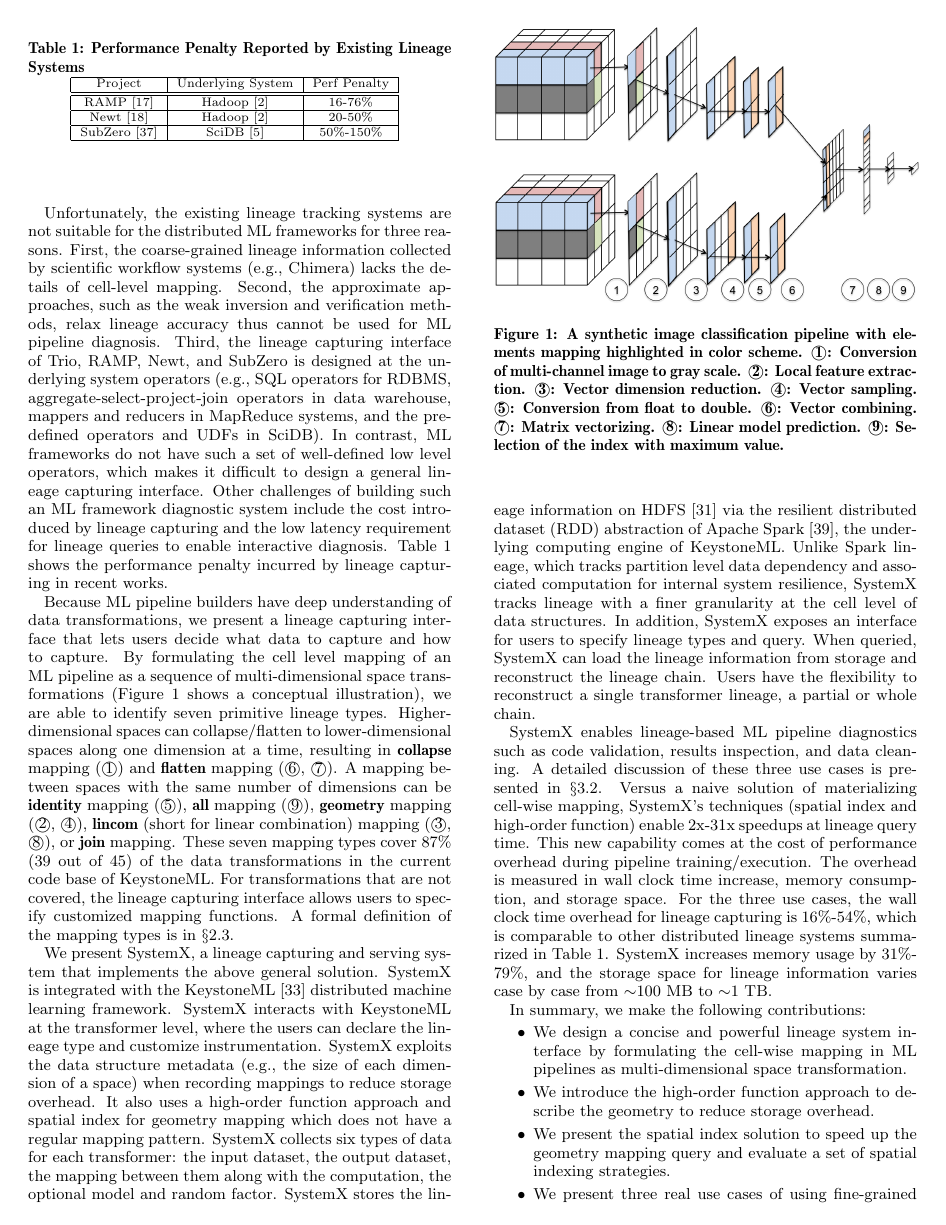
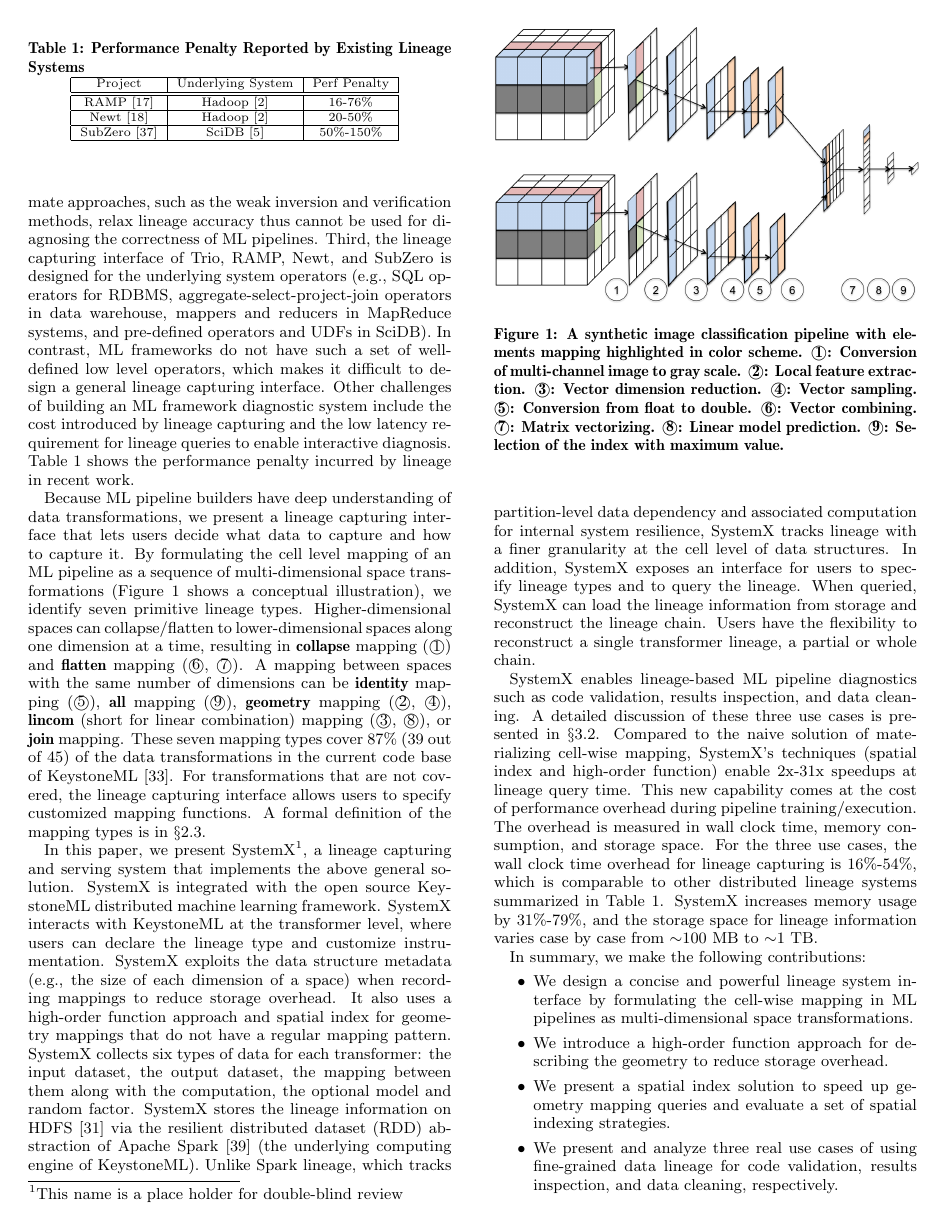
Before and after one commit to luckh2/SIGMOD_2016, a LaTeX paper (Lineage.tex): page 2 of 12. Compiled offline with pdfLaTeX.

Commit message:
merging Mike's comments

```diff
--- a/Lineage.tex
+++ b/Lineage.tex
@@ -163,21 +160,21 @@ RAMP~\cite{ikeda11, park11} and Newt~\cite{logothetis13} present
 solutions for MapReduce systems, and capture lineage on low level operators such as mappers and reducers.
 SubZero~\cite{wu13}, which is built on SciDB~\cite{brown10}, has a similar lineage capturing interface on predefined operators and UDFs.
 
-Unfortunately, the existing lineage tracking systems are not suitable for the distributed ML frameworks for three reasons.
-First, the coarse-grained lineage information collected by scientific workflow systems (e.g., Chimera) lacks the details of cell-level mapping.
-Second, the approximate approaches, such as the weak inversion and verification methods,
-relax lineage accuracy thus cannot be used for ML pipeline diagnosis.
-Third, the lineage capturing interface of Trio, RAMP, Newt, and SubZero is designed at
+Unfortunately, these existing lineage tracking systems are not suitable for the distributed ML frameworks for three reasons.
+First, the coarse-grained lineage information collected by scientific workflow systems (e.g., Chimera) lacks the necessary detail of cell-level mapping.
+Second, approximate approaches, such as the weak inversion and verification methods,
+relax lineage accuracy thus cannot be used for diagnosing the correctness of ML pipelines.
+Third, the lineage capturing interface of Trio, RAMP, Newt, and SubZero is designed for
 the underlying system operators (e.g., SQL operators for RDBMS, aggregate-select-project-join operators in data warehouse,
-mappers and reducers in MapReduce systems, and the pre-defined operators and UDFs in SciDB).
+mappers and reducers in MapReduce systems, and pre-defined operators and UDFs in SciDB).
 In contrast, ML frameworks do not have such a set of well-defined low level operators,
 which makes it difficult to design a general lineage capturing interface.
 %This approach is general for all workloads running on the system and completely transparent to users,
 %thus it gives users very limited flexibility for customized instrumentation (specification of lineage type and the data to be collected)
 %in the case even if users know the exact data to collect.
-Other challenges of building such an ML framework diagnostic system include the cost introduced by
+Other challenges of building an ML framework diagnostic system include the cost introduced by
 lineage capturing and the low latency requirement for lineage queries to enable interactive diagnosis.
-Table~\ref{tb:overhead} shows the performance penalty incurred by lineage capturing in recent works.
+Table~\ref{tb:overhead} shows the performance penalty incurred by lineage in recent work.
 
 \begin{table}[t]
 \begin{center}
@@ -197,15 +194,15 @@ Table~\ref{tb:overhead} shows the performance penalty incurred by lineage captur
 \end{table}
 
 Because ML pipeline builders have deep understanding of data transformations,
-we present a lineage capturing interface that lets users decide what data to capture and how to capture.
+we present a lineage capturing interface that lets users decide what data to capture and how to capture it.
 By formulating the cell level mapping of an ML pipeline as a sequence of multi-dimensional space transformations
-(Figure~\ref{fig:conceptual} shows a conceptual illustration), we are able to identify seven primitive lineage types.
+(Figure~\ref{fig:conceptual} shows a conceptual illustration), we identify seven primitive lineage types.
 Higher-dimensional spaces can collapse/flatten to lower-dimensional spaces along one dimension at a time,
 resulting in {\bf collapse} mapping (\textcircled{1}) and {\bf flatten} mapping (\textcircled{6}, \textcircled{7}).
 A mapping between spaces with the same number of dimensions can be {\bf identity} mapping (\textcircled{5}), {\bf all} mapping (\textcircled{9}),
 {\bf geometry} mapping (\textcircled{2}, \textcircled{4}), {\bf lincom} (short for linear combination) mapping (\textcircled{3}, \textcircled{8}),
 or {\bf join} mapping.
-These seven mapping types cover 87\% (39 out of 45) of the data transformations in the current code base of KeystoneML.
+These seven mapping types cover 87\% (39 out of 45) of the data transformations in the current code base of KeystoneML~\cite{sparks15}.
 For transformations that are not covered, the lineage capturing interface allows users to specify customized mapping functions.
 A formal definition of the mapping types is in \S\ref{sec:Map-Func}.
 
@@ -228,27 +225,27 @@ A formal definition of the mapping types is in \S\ref{sec:Map-Func}.
 \end{figure}
 
 
-We present SystemX, a lineage capturing and serving system that implements the above general solution.
-SystemX is integrated with the KeystoneML~\cite{sparks15} distributed machine learning framework.
-SystemX interacts with KeystoneML at the transformer level, where the users can declare the lineage type and customize instrumentation.
+In this paper, we present SystemX\footnote{This name is a place holder for double-blind review}, a lineage capturing and serving system that implements the above general solution.
+SystemX is integrated with the open source KeystoneML distributed machine learning framework.
+SystemX interacts with KeystoneML at the transformer level, where users can declare the lineage type and customize instrumentation.
 SystemX exploits the  data structure metadata (e.g., the size of each dimension of a space) when recording mappings to reduce storage overhead.
-It also uses a high-order function approach and spatial index for geometry mapping which does not have a regular mapping pattern.
+It also uses a high-order function approach and spatial index for geometry mappings that do not have a regular mapping pattern.
 SystemX collects six types of data for each transformer: the input dataset, the output dataset, the mapping between them
 along with the computation, the optional model and random factor.
 SystemX stores the lineage information on HDFS~\cite{shvachko10} via the resilient distributed dataset (RDD) abstraction
-of Apache Spark~\cite{zaharia12}, the underlying computing engine of KeystoneML.
-Unlike Spark lineage, which tracks partition level data dependency and associated computation for internal system resilience,
+of Apache Spark~\cite{zaharia12} (the underlying computing engine of KeystoneML).
+Unlike Spark lineage, which tracks partition-level data dependency and associated computation for internal system resilience,
 SystemX tracks lineage with a finer granularity at the cell level of data structures.
-In addition, SystemX exposes an interface for users to specify lineage types and query.
+In addition, SystemX exposes an interface for users to specify lineage types and to query the lineage.
 When queried, SystemX can load the lineage information from storage and reconstruct the lineage chain.
 Users have the flexibility to reconstruct a single transformer lineage, a partial or whole chain.
 
 SystemX enables lineage-based ML pipeline diagnostics such as code validation, results inspection, and data cleaning.
 A detailed discussion of these three use cases is presented in \S\ref{sec:Back-cases}.
-Versus a naive solution of materializing cell-wise mapping,
+Compared to the naive solution of materializing cell-wise mapping,
 SystemX's techniques (spatial index and high-order function) enable 2x-31x speedups at lineage query time.
 This new capability comes at the cost of performance overhead during pipeline training/execution.
-The overhead is measured in wall clock time increase, memory consumption, and storage space.
+The overhead is measured in wall clock time, memory consumption, and storage space.
 For the three use cases, the wall clock time overhead for lineage capturing is 16\%-54\%, which is comparable to other distributed lineage systems
 summarized in Table~\ref{tb:overhead}.
 SystemX increases memory usage by 31\%-79\%,
@@ -257,10 +254,10 @@ and the storage space for lineage information varies case by case from $\sim$100
 
 In summary, we make the following contributions:
 \begin{shortlist}
-\item{} We design a concise and powerful lineage system interface by formulating the cell-wise mapping in ML pipelines as multi-dimensional space transformation.
-\item{} We introduce the high-order function approach to describe the geometry to reduce storage overhead.
-\item{} We present the spatial index solution to speed up the geometry mapping query and evaluate a set of spatial indexing strategies.
-\item{} We present three real use cases of using fine-grained data lineage for code validation, results inspection, and data cleaning, respectively.
+\item{} We design a concise and powerful lineage system interface by formulating the cell-wise mapping in ML pipelines as multi-dimensional space transformations.
+\item{} We introduce a high-order function approach for describing the geometry to reduce storage overhead.
+\item{} We present a spatial index solution to speed up geometry mapping queries and evaluate a set of spatial indexing strategies.
+\item{} We present and analyze three real use cases of using fine-grained data lineage for code validation, results inspection, and data cleaning, respectively.
 \end{shortlist}
 
 \section{S\MakeLowercase{ystem}X Framework}
```
Also changed, not shown: Lineage.bib (+1 -1 lines), Lineage.tex (37 more changed lines).
